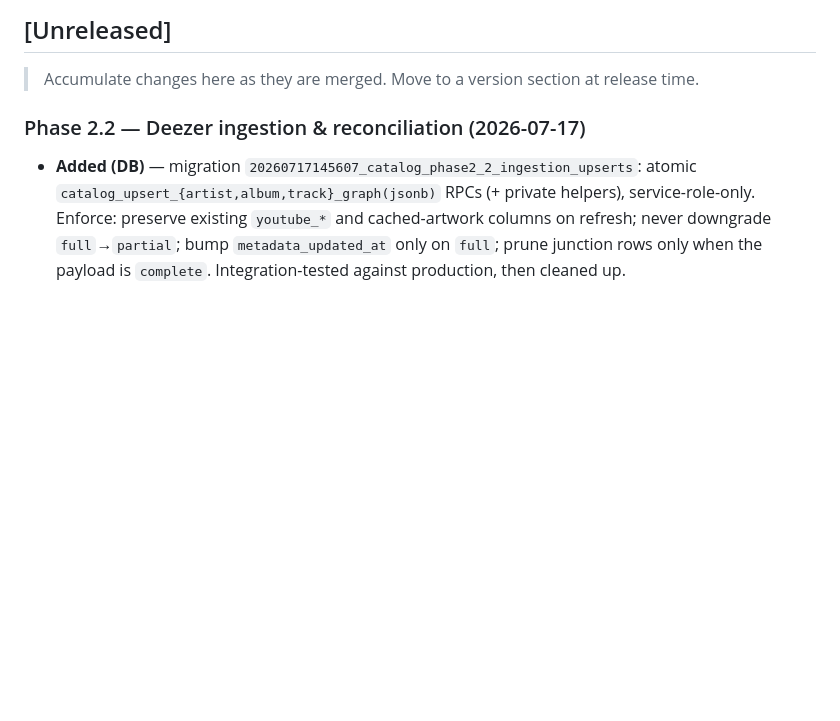
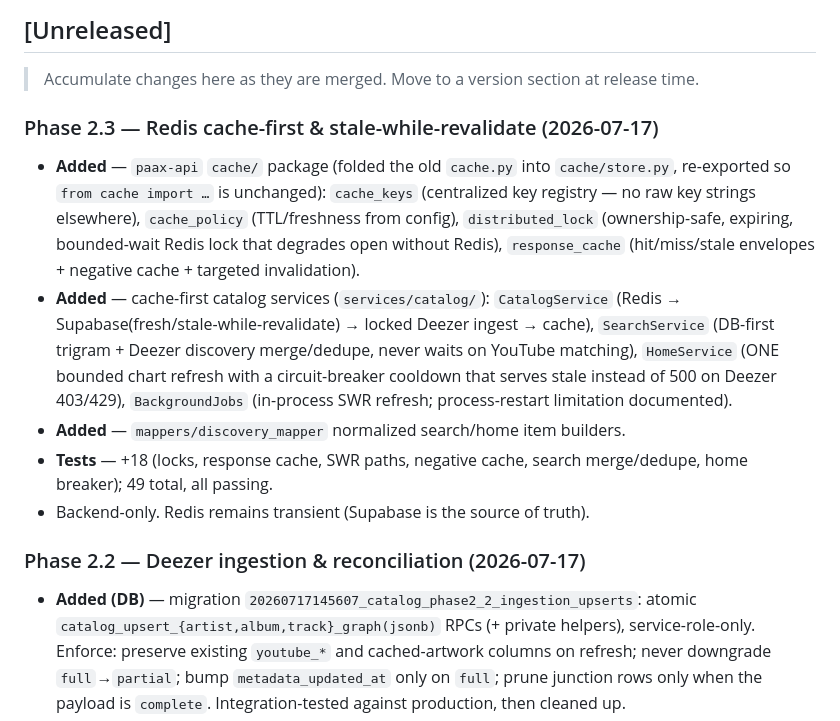
Before and after one commit to uzielcezate/Paax, a Markdown page: docs/CHANGELOG.md, the part around the change. Drawn GitHub-style; blank space fills up the shorter version.

Commit message:
docs: record Phase 2.3 Redis cache-first + stale-while-revalidate
Co-Authored-By: Claude Opus 4.8 (1M context) <noreply@anthropic.com>

```diff
--- a/docs/CHANGELOG.md
+++ b/docs/CHANGELOG.md
@@ -27,6 +27,26 @@ Versions follow [Semantic Versioning](https://semver.org/).
 ## [Unreleased]
 
 > Accumulate changes here as they are merged. Move to a version section at release time.
+
+### Phase 2.3 — Redis cache-first & stale-while-revalidate (2026-07-17)
+
+- **Added** — `paax-api` `cache/` package (folded the old `cache.py` into
+  `cache/store.py`, re-exported so `from cache import …` is unchanged):
+  `cache_keys` (centralized key registry — no raw key strings elsewhere),
+  `cache_policy` (TTL/freshness from config), `distributed_lock` (ownership-safe,
+  expiring, bounded-wait Redis lock that degrades open without Redis),
+  `response_cache` (hit/miss/stale envelopes + negative cache + targeted
+  invalidation).
+- **Added** — cache-first catalog services (`services/catalog/`): `CatalogService`
+  (Redis → Supabase(fresh/stale-while-revalidate) → locked Deezer ingest →
+  cache), `SearchService` (DB-first trigram + Deezer discovery merge/dedupe,
+  never waits on YouTube matching), `HomeService` (ONE bounded chart refresh with
+  a circuit-breaker cooldown that serves stale instead of 500 on Deezer 403/429),
+  `BackgroundJobs` (in-process SWR refresh; process-restart limitation documented).
+- **Added** — `mappers/discovery_mapper` normalized search/home item builders.
+- **Tests** — +18 (locks, response cache, SWR paths, negative cache, search
+  merge/dedupe, home breaker); 49 total, all passing.
+- Backend-only. Redis remains transient (Supabase is the source of truth).
 
 ### Phase 2.2 — Deezer ingestion & reconciliation (2026-07-17)
 
```
Also changed, not shown: docs/current-state.md (+1 -1 lines).
